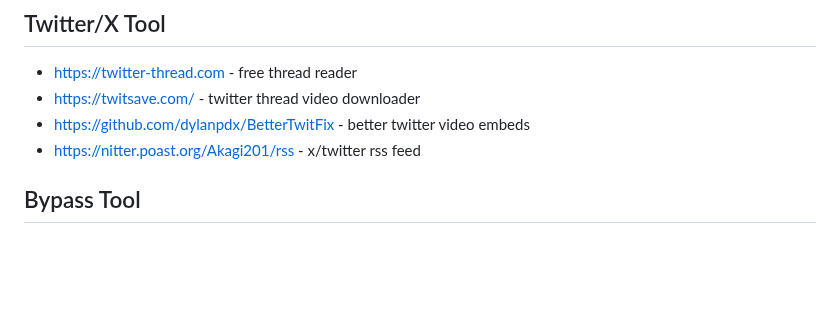
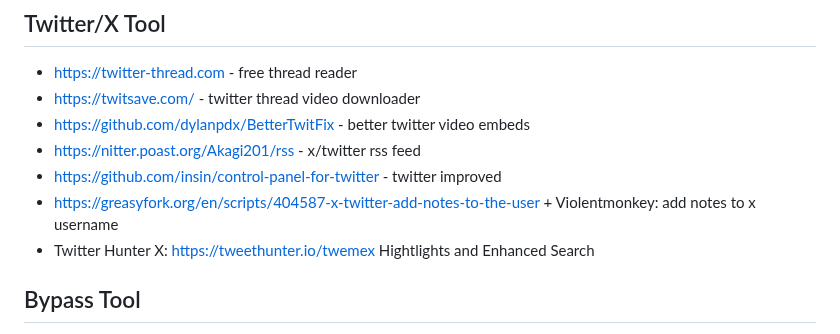
Before and after one commit to Akagi201/rss, a Markdown page: README.md, the part around the change. Drawn GitHub-style; blank space fills up the shorter version.

Commit message:
Auto-commit on 2024-09-03

```diff
--- a/README.md
+++ b/README.md
@@ -82,6 +82,9 @@
 * <https://twitsave.com/> - twitter thread video downloader
 * <https://github.com/dylanpdx/BetterTwitFix> - better twitter video embeds
 * <https://nitter.poast.org/Akagi201/rss> - x/twitter rss feed
+* <https://github.com/insin/control-panel-for-twitter> - twitter improved
+* <https://greasyfork.org/en/scripts/404587-x-twitter-add-notes-to-the-user> + Violentmonkey: add notes to x username
+* Twitter Hunter X: <https://tweethunter.io/twemex> Hightlights and Enhanced Search
 
 ## Bypass Tool
 
```
